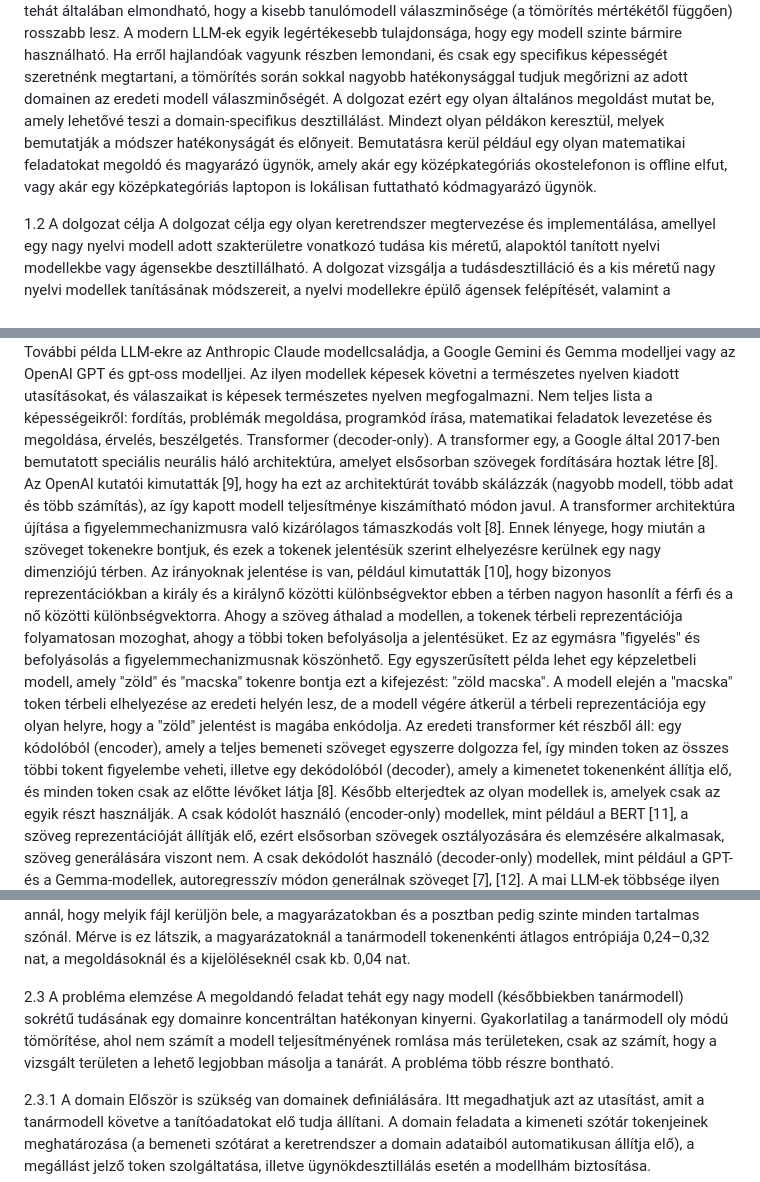
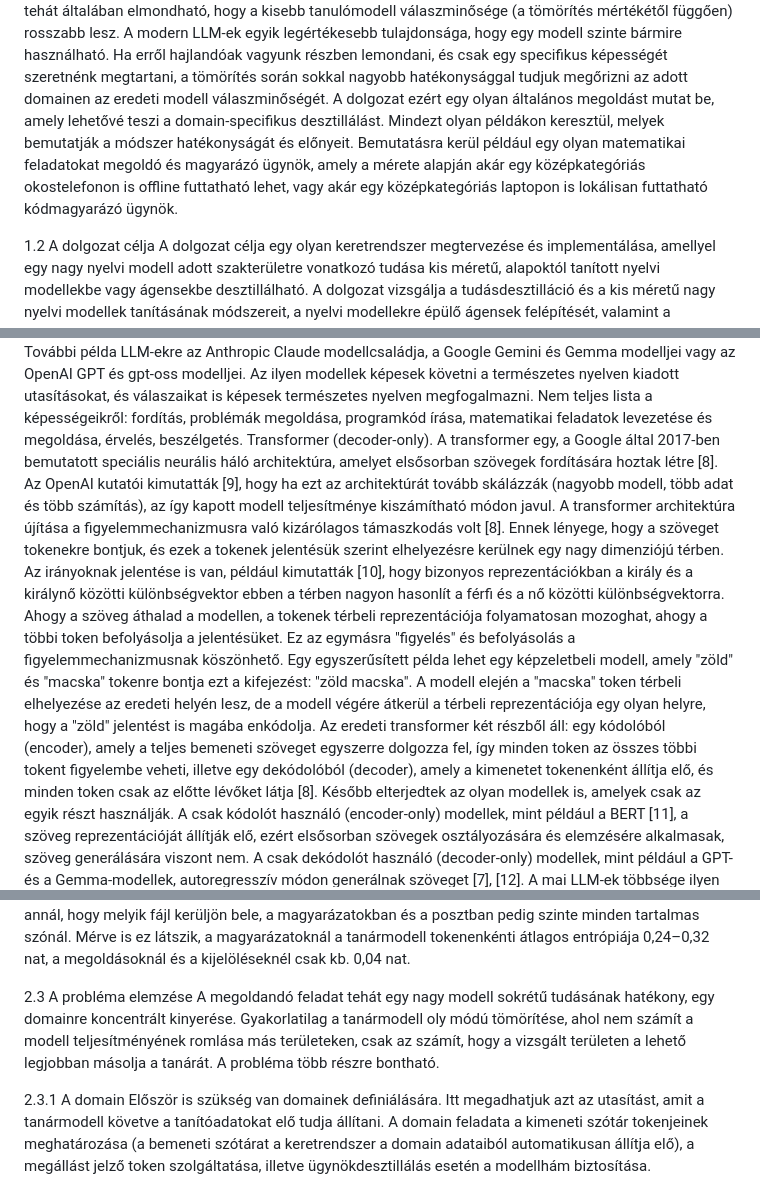
Before and after one commit to lorsmunka/preference_destillation, a Markdown page: thesis_work/new_thesis/thesis.md, 3 parts joined by grey strips. Rendered like a GitHub page.

```diff
--- a/thesis_work/new_thesis/thesis.md
+++ b/thesis_work/new_thesis/thesis.md
@@ -15,7 +15,7 @@ Az utóbbi években a mesterséges intelligencia és ezen belül a természetes
 Nyílt súlyú modellek is elérhetőek, igaz, a legtöbb benchmarkon és valós tapasztalatok alapján a zászlóshajó zárt súlyú modellektől jelentősen elmaradnak, legalábbis ez tapasztalható 2026 októberéig [4]. Ha felhőszolgáltató infrastruktúrájáról szolgáljuk ki ezeket, a fent említett problémák csak részben mérsékelhetőek, lokális hardveren a hihetetlen memória- és grafikus számításigény miatt pedig sokszor nem lehetséges a megfelelő minőségben kiszolgálni ezeket a modelleket. A 2026 júliusában megjelent Kimi K3, az egyik legjobb benchmarkeredményt elérő nyílt súlyú modell [5], 2,8 billió paraméterből áll, amelyből tokenenként 104 milliárd aktív, és a súlyai még a kiadott, 4 bites (MXFP4) formátumban is nagyjából 1,56 TB-ot foglalnak [6]. Pusztán a súlyok betöltéséhez tehát 80 GB-os A100 adatközponti minőségű GPU-kból is legalább húszra lenne szükség.
 Erre kínál megoldást a desztillálás, amikor is egy nagyobb modell viselkedését próbáljuk meg közelíteni egy jelentősen kisebb számítási kapacitást igénylő tanulómodellel. Ez a folyamat veszteségesen tömöríti a tanármodell tudását, tehát általában elmondható, hogy a kisebb tanulómodell válaszminősége (a tömörítés mértékétől függően) rosszabb lesz.
 A modern LLM-ek egyik legértékesebb tulajdonsága, hogy egy modell szinte bármire használható. Ha erről hajlandóak vagyunk részben lemondani, és csak egy specifikus képességét szeretnénk megtartani, a tömörítés során sokkal nagyobb hatékonysággal tudjuk megőrizni az adott domainen az eredeti modell válaszminőségét.
-A dolgozat ezért egy olyan általános megoldást mutat be, amely lehetővé teszi a domain-specifikus desztillálást. Mindezt olyan példákon keresztül, melyek bemutatják a módszer hatékonyságát és előnyeit. Bemutatásra kerül például egy olyan matematikai feladatokat megoldó és magyarázó ügynök, amely akár egy középkategóriás okostelefonon is offline elfut, vagy akár egy középkategóriás laptopon is lokálisan futtatható kódmagyarázó ügynök.
+A dolgozat ezért egy olyan általános megoldást mutat be, amely lehetővé teszi a domain-specifikus desztillálást. Mindezt olyan példákon keresztül, melyek bemutatják a módszer hatékonyságát és előnyeit. Bemutatásra kerül például egy olyan matematikai feladatokat megoldó és magyarázó ügynök, amely a mérete alapján akár egy középkategóriás okostelefonon is offline futtatható lehet, vagy akár egy középkategóriás laptopon is lokálisan futtatható kódmagyarázó ügynök.
 
 1.2 A dolgozat célja
 A dolgozat célja egy olyan keretrendszer megtervezése és implementálása, amellyel egy nagy nyelvi modell adott szakterületre vonatkozó tudása kis méretű, alapoktól tanított nyelvi modellekbe vagy ágensekbe desztillálható. A dolgozat vizsgálja a tudásdesztilláció és a kis méretű nagy nyelvi modellek tanításának módszereit, a nyelvi modellekre épülő ágensek felépítését, valamint a rendelkezésre álló eszközöket. A keretrendszer funkcionalitása lefedi a tanítóadatok előállítását a tanármodellel, a tanulómodell tanítását és a tanítás kiértékelését. A keretrendszer lehetővé teszi a kis modell architektúrájának és a tanítási folyamat finom szabályozását, és a desztilláció lefolyásáról részletes elemzést ad. A rendszer moduláris szemlélettel lett megtervezve, új szakterületek és ágensek külön modulként hozzáadhatóak.
@@ -32,7 +32,7 @@ Az LLM-ek egyre nagyobb szerepet játszanak a különböző digitális rendszere
 2.1.1 Nagy nyelvi modellek (LLM), transformer
 Az LLM-ek olyan nagy, tanított statisztikai modellek, amelyeket általában óriási mennyiségű természetes szövegen és természetes szöveggel kapcsolatos feladaton tanítottak be [7]. A rövidítés az angol Large Language Model, vagyis nagy nyelvi modell kezdőbetűiből áll össze. Tanított statisztikai modellként a mesterséges intelligencia (Artificial Intelligence, röviden AI) egyik fajtája. A legtöbb ilyen modell a neurális hálók egy speciális architektúráját, a transformert használja. Az ilyen LLM-ek működtetik a modern chatbotokat, mint például a ChatGPT. További példa LLM-ekre az Anthropic Claude modellcsaládja, a Google Gemini és Gemma modelljei vagy az OpenAI GPT és gpt-oss modelljei. Az ilyen modellek képesek követni a természetes nyelven kiadott utasításokat, és válaszaikat is képesek természetes nyelven megfogalmazni. Nem teljes lista a képességeikről: fordítás, problémák megoldása, programkód írása, matematikai feladatok levezetése és megoldása, érvelés, beszélgetés.
 Transformer (decoder-only).
-A transformer egy, a Google által 2017-ben bemutatott speciális neurális háló architektúra, amelyet elsősorban szövegek fordítására hoztak létre [8]. Az OpenAI kutatói kimutatták [9], hogy ha ezt az architektúrát tovább skálázzák (nagyobb modell, több adat és több számítás), az így kapott modell teljesítménye kiszámítható módon javul. A transformer architektúra újítása a figyelemmechanizmusra való kizárólagos támaszkodás volt [8]. Ennek lényege, hogy miután a szöveget tokenekre bontjuk, és ezek a tokenek jelentésük szerint elhelyezésre kerülnek egy nagy dimenziójú térben. Az irányoknak jelentése is van, például kimutatták [10], hogy bizonyos reprezentációkban a király és a királynő közötti különbségvektor ebben a térben nagyon hasonlít a férfi és a nő közötti különbségvektorra. Ahogy a szöveg áthalad a modellen, a tokenek térbeli reprezentációja folyamatosan mozoghat, ahogy a többi token befolyásolja a jelentésüket. Ez az egymásra "figyelés" és befolyásolás a figyelemmechanizmusnak köszönhető. Egy egyszerűsített példa lehet egy képzeletbeli modell, amely "zöld" és "macska" tokenre bontja ezt a kifejezést: "zöld macska". A modell elején a "macska" token térbeli elhelyezése az eredeti helyén lesz, de a modell végére átkerül a térbeli reprezentációja egy olyan helyre, hogy a "zöld" jelentést is magába enkódolja.
+A transformer egy, a Google által 2017-ben bemutatott speciális neurális háló architektúra, amelyet elsősorban szövegek fordítására hoztak létre [8]. Az OpenAI kutatói kimutatták [9], hogy ha ezt az architektúrát tovább skálázzák (nagyobb modell, több adat és több számítás), az így kapott modell teljesítménye kiszámítható módon javul. A transformer architektúra újítása a figyelemmechanizmusra való kizárólagos támaszkodás volt [8]. Ennek lényege, hogy a szöveget tokenekre bontjuk, és ezek a tokenek jelentésük szerint elhelyezésre kerülnek egy nagy dimenziójú térben. Az irányoknak jelentése is van, például kimutatták [10], hogy bizonyos reprezentációkban a király és a királynő közötti különbségvektor ebben a térben nagyon hasonlít a férfi és a nő közötti különbségvektorra. Ahogy a szöveg áthalad a modellen, a tokenek térbeli reprezentációja folyamatosan mozoghat, ahogy a többi token befolyásolja a jelentésüket. Ez az egymásra "figyelés" és befolyásolás a figyelemmechanizmusnak köszönhető. Egy egyszerűsített példa lehet egy képzeletbeli modell, amely "zöld" és "macska" tokenre bontja ezt a kifejezést: "zöld macska". A modell elején a "macska" token térbeli elhelyezése az eredeti helyén lesz, de a modell végére átkerül a térbeli reprezentációja egy olyan helyre, hogy a "zöld" jelentést is magába enkódolja.
 Az eredeti transformer két részből áll: egy kódolóból (encoder), amely a teljes bemeneti szöveget egyszerre dolgozza fel, így minden token az összes többi tokent figyelembe veheti, illetve egy dekódolóból (decoder), amely a kimenetet tokenenként állítja elő, és minden token csak az előtte lévőket látja [8]. Később elterjedtek az olyan modellek is, amelyek csak az egyik részt használják. A csak kódolót használó (encoder-only) modellek, mint például a BERT [11], a szöveg reprezentációját állítják elő, ezért elsősorban szövegek osztályozására és elemzésére alkalmasak, szöveg generálására viszont nem. A csak dekódolót használó (decoder-only) modellek, mint például a GPT- és a Gemma-modellek, autoregresszív módon generálnak szöveget [7], [12]. A mai LLM-ek többsége ilyen felépítésű [7]. A dolgozatban használt tanulómodellek is decoder-only transformerek.
 A dolgozatban többször előkerül a bf16 és az NF4 formátum. Ezek számábrázolási formátumok, amelyek azt határozzák meg, hogy a modell súlyai, illetve a mentett logitok hány biten és milyen pontossággal kerülnek tárolásra. A bf16 (bfloat16) egy 16 bites lebegőpontos formátum, amely a 32 bites lebegőpontos számokkal azonos értéktartományt fed le, viszont csak 7 bites mantisszával, így nagyjából 2–3 értékes jegy pontosságú [13]. Az NF4 (4-bit NormalFloat) egy 4 bites kvantálási formátum, amelyben minden súly 16 lehetséges érték egyikére kerül kerekítésre, a súlyok blokkjaihoz pedig külön skálázótényező tartozik [14]. Egy paraméter így bf16-ban 2 bájtot, NF4-ben nagyjából fél bájtot foglal: a dolgozatban használt, közel 12 milliárd paraméteres Gemma 4 12B tanármodell súlyai bf16-ban körülbelül 24 GB, NF4-ben körülbelül 6 GB helyet igényelnek.
 
@@ -238,7 +238,7 @@ A 2.1. ábrán a fenti példák válaszai láthatók tokenenként, a tanármodel
 Minél sötétebb egy token, annál bizonytalanabb volt a tanármodell az adott helyen. A strukturált részek, például a JSON-objektum, az első verzió levezetése és a megoldás számai szinte fehérek, a bizonytalanság a szóválasztásoknál jelenik meg. A matematikai ügynök megoldásában a mennyiségek elnevezésénél ("lemons on", "multiplier for"), a kódrészlet kijelölésében főleg annál, hogy melyik fájl kerüljön bele, a magyarázatokban és a posztban pedig szinte minden tartalmas szónál. Mérve is ez látszik, a magyarázatoknál a tanármodell tokenenkénti átlagos entrópiája 0,24–0,32 nat, a megoldásoknál és a kijelöléseknél csak kb. 0,04 nat.
 
 2.3 A probléma elemzése
-A megoldandó feladat tehát egy nagy modell (későbbiekben tanármodell) sokrétű tudásának egy domainre koncentráltan hatékonyan kinyerni. Gyakorlatilag a tanármodell oly módú tömörítése, ahol nem számít a modell teljesítményének romlása más területeken, csak az számít, hogy a vizsgált területen a lehető legjobban másolja a tanárát. A probléma több részre bontható.
+A megoldandó feladat tehát egy nagy modell sokrétű tudásának hatékony, egy domainre koncentrált kinyerése. Gyakorlatilag a tanármodell oly módú tömörítése, ahol nem számít a modell teljesítményének romlása más területeken, csak az számít, hogy a vizsgált területen a lehető legjobban másolja a tanárát. A probléma több részre bontható.
 
 2.3.1 A domain
 Először is szükség van domainek definiálására. Itt megadhatjuk azt az utasítást, amit a tanármodell követve a tanítóadatokat elő tudja állítani. A domain feladata a kimeneti szótár tokenjeinek meghatározása (a bemeneti szótárat a keretrendszer a domain adataiból automatikusan állítja elő), a megállást jelző token szolgáltatása, illetve ügynökdesztillálás esetén a modellhám biztosítása.
```
Also changed, not shown: other parts of thesis_work/new_thesis/thesis.md (+3 -3 lines), 1 other file.
